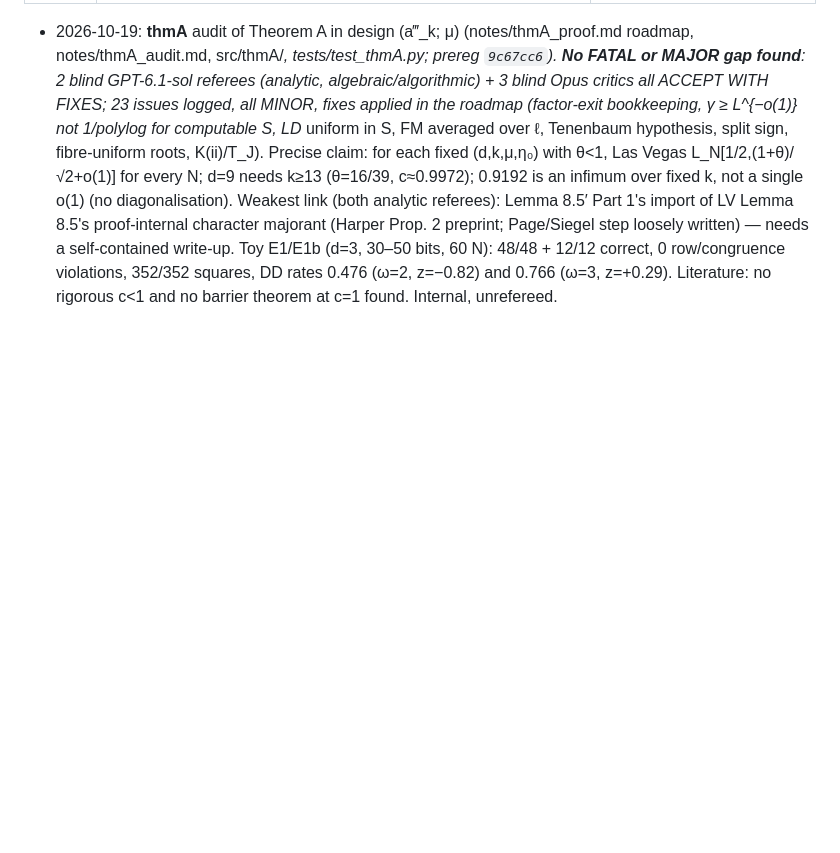
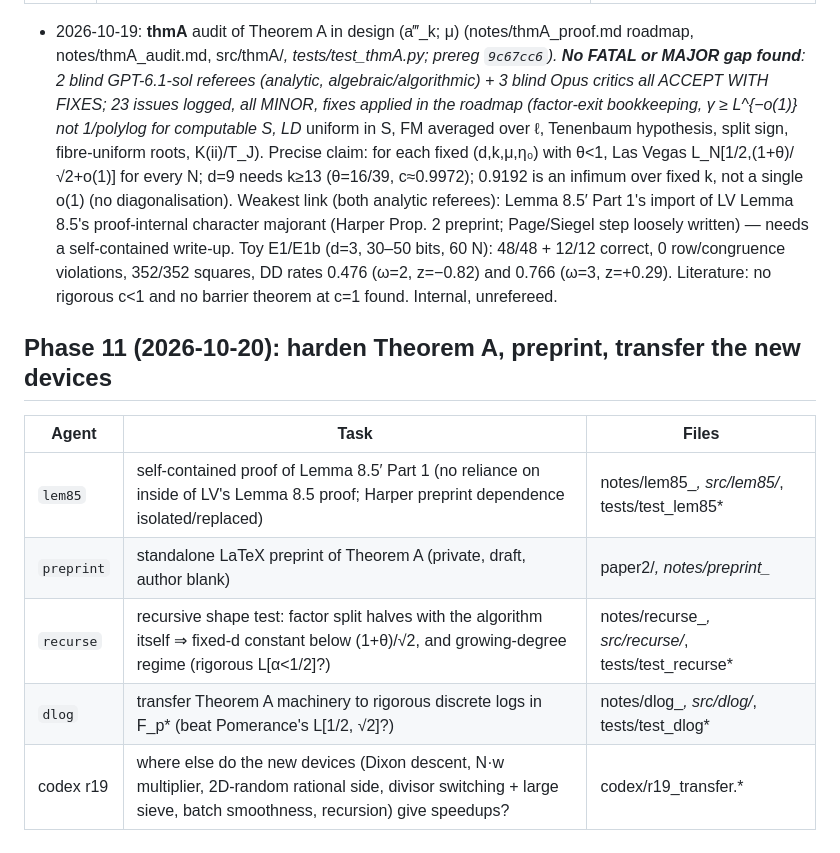
Before and after one commit to kasper0406/factoring-connection, a Markdown page: STATUS.md, the part around the change. Rendered like a GitHub page; blank space fills up the shorter version.

Commit message:
STATUS: phase 11 table
Co-Authored-By: Claude Opus 5.5 <noreply@anthropic.com>

```diff
--- a/STATUS.md
+++ b/STATUS.md
@@ -129,3 +129,12 @@ Agents commit LOCALLY only; the orchestrator pushes.
 |---|---|---|
 | `thmA` | self-contained proof of Theorem A in design (a‴_k; μ) across hypD/lemmaM/pcest/lv6/ldbound; interface audit; end-to-end toy run; fresh blind referees (2 GPT-6.1-sol, 3 Opus); literature | notes/thmA_*, src/thmA/*, tests/test_thmA*, experiments/*/thmA* |
 - 2026-10-19: **thmA** audit of Theorem A in design (a‴_k; μ) (notes/thmA_proof.md roadmap, notes/thmA_audit.md, src/thmA/*, tests/test_thmA.py; prereg `9c67cc6`). **No FATAL or MAJOR gap found**: 2 blind GPT-6.1-sol referees (analytic, algebraic/algorithmic) + 3 blind Opus critics all ACCEPT WITH FIXES; 23 issues logged, all MINOR, fixes applied in the roadmap (factor-exit bookkeeping, γ ≥ L^{−o(1)} not 1/polylog for computable S, LD* uniform in S, FM averaged over ℓ, Tenenbaum hypothesis, split sign, fibre-uniform roots, K(ii)/T_J). Precise claim: for each fixed (d,k,μ,η₀) with θ<1, Las Vegas L_N[1/2,(1+θ)/√2+o(1)] for every N; d=9 needs k≥13 (θ=16/39, c≈0.9972); 0.9192 is an infimum over fixed k, not a single o(1) (no diagonalisation). Weakest link (both analytic referees): Lemma 8.5′ Part 1's import of LV Lemma 8.5's proof-internal character majorant (Harper Prop. 2 preprint; Page/Siegel step loosely written) — needs a self-contained write-up. Toy E1/E1b (d=3, 30–50 bits, 60 N): 48/48 + 12/12 correct, 0 row/congruence violations, 352/352 squares, DD rates 0.476 (ω=2, z=−0.82) and 0.766 (ω=3, z=+0.29). Literature: no rigorous c<1 and no barrier theorem at c=1 found. Internal, unrefereed.
+
+## Phase 11 (2026-10-20): harden Theorem A, preprint, transfer the new devices
+| Agent | Task | Files |
+|---|---|---|
+| `lem85` | self-contained proof of Lemma 8.5′ Part 1 (no reliance on inside of LV's Lemma 8.5 proof; Harper preprint dependence isolated/replaced) | notes/lem85_*, src/lem85/*, tests/test_lem85* |
+| `preprint` | standalone LaTeX preprint of Theorem A (private, draft, author blank) | paper2/*, notes/preprint_* |
+| `recurse` | recursive shape test: factor split halves with the algorithm itself ⇒ fixed-d constant below (1+θ)/√2, and growing-degree regime (rigorous L[α<1/2]?) | notes/recurse_*, src/recurse/*, tests/test_recurse* |
+| `dlog` | transfer Theorem A machinery to rigorous discrete logs in F_p* (beat Pomerance's L[1/2, √2]?) | notes/dlog_*, src/dlog/*, tests/test_dlog* |
+| codex r19 | where else do the new devices (Dixon descent, N·w multiplier, 2D-random rational side, divisor switching + large sieve, batch smoothness, recursion) give speedups? | codex/r19_transfer.* |
```
